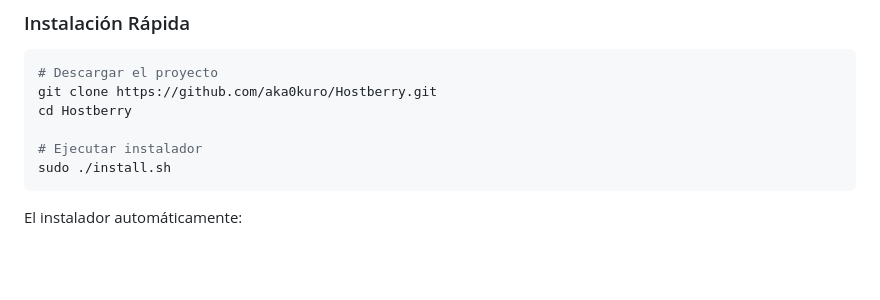
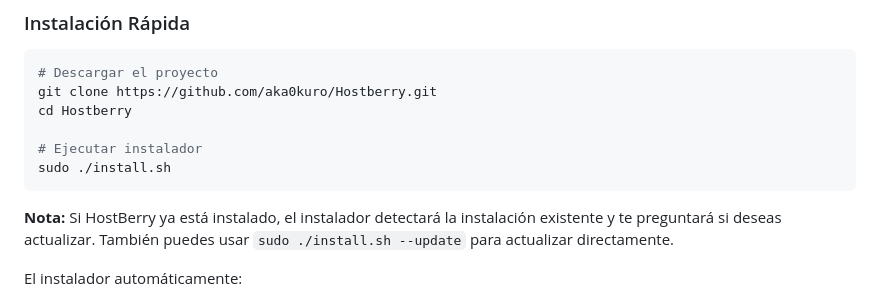
Before and after one commit to aka0kuro/hostberry, a Markdown page: INSTALL.md, the part around the change. Drawn GitHub-style; blank space fills up the shorter version.

Commit message:
Auto-commit: cambios detectados 2026-01-06 21:46:28

````diff
--- a/INSTALL.md
+++ b/INSTALL.md
@@ -19,6 +19,8 @@ cd Hostberry
 # Ejecutar instalador
 sudo ./install.sh
 ```
+
+**Nota:** Si HostBerry ya está instalado, el instalador detectará la instalación existente y te preguntará si deseas actualizar. También puedes usar `sudo ./install.sh --update` para actualizar directamente.
 
 El instalador automáticamente:
 - ✅ Instala Go (si no está instalado)
````
